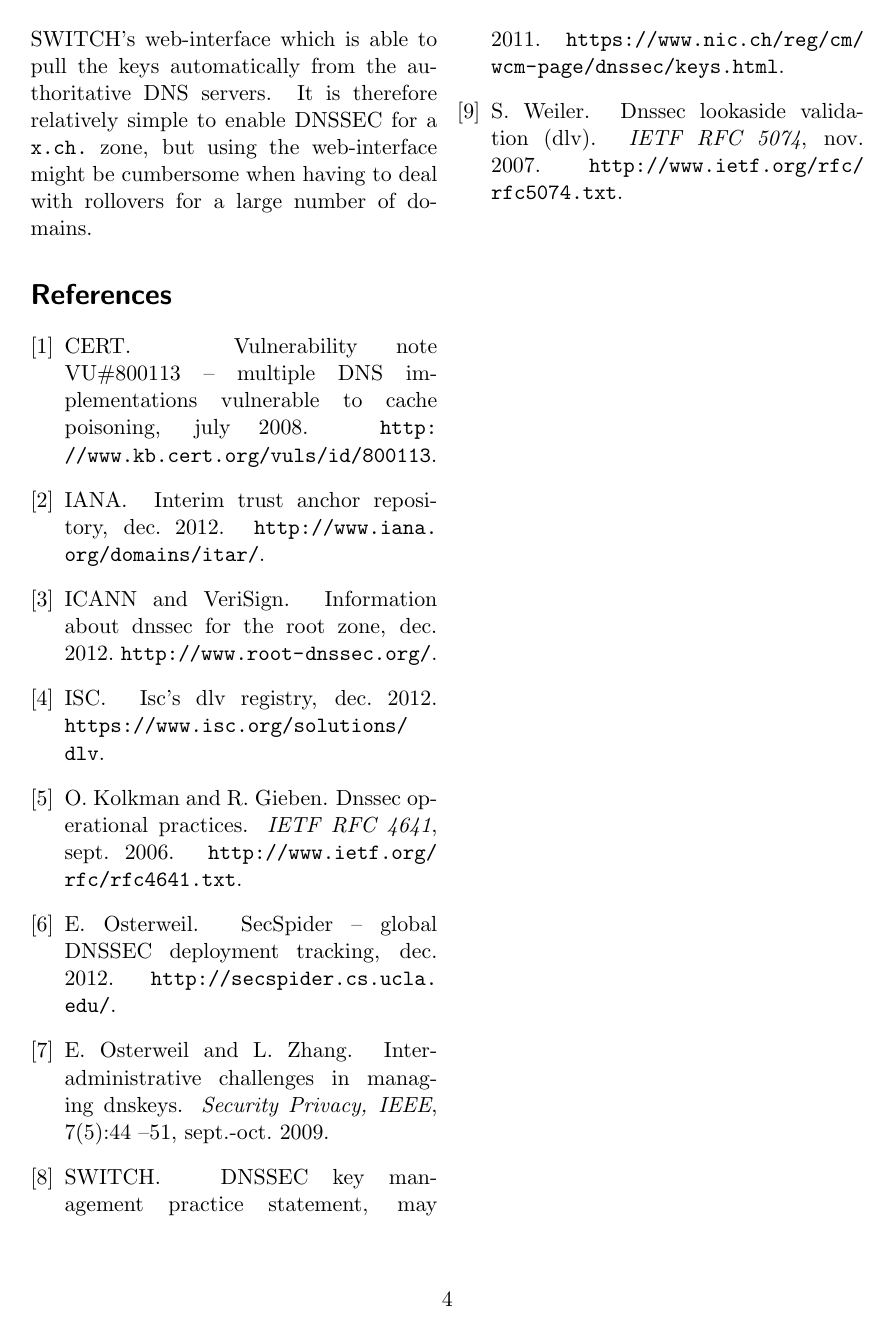
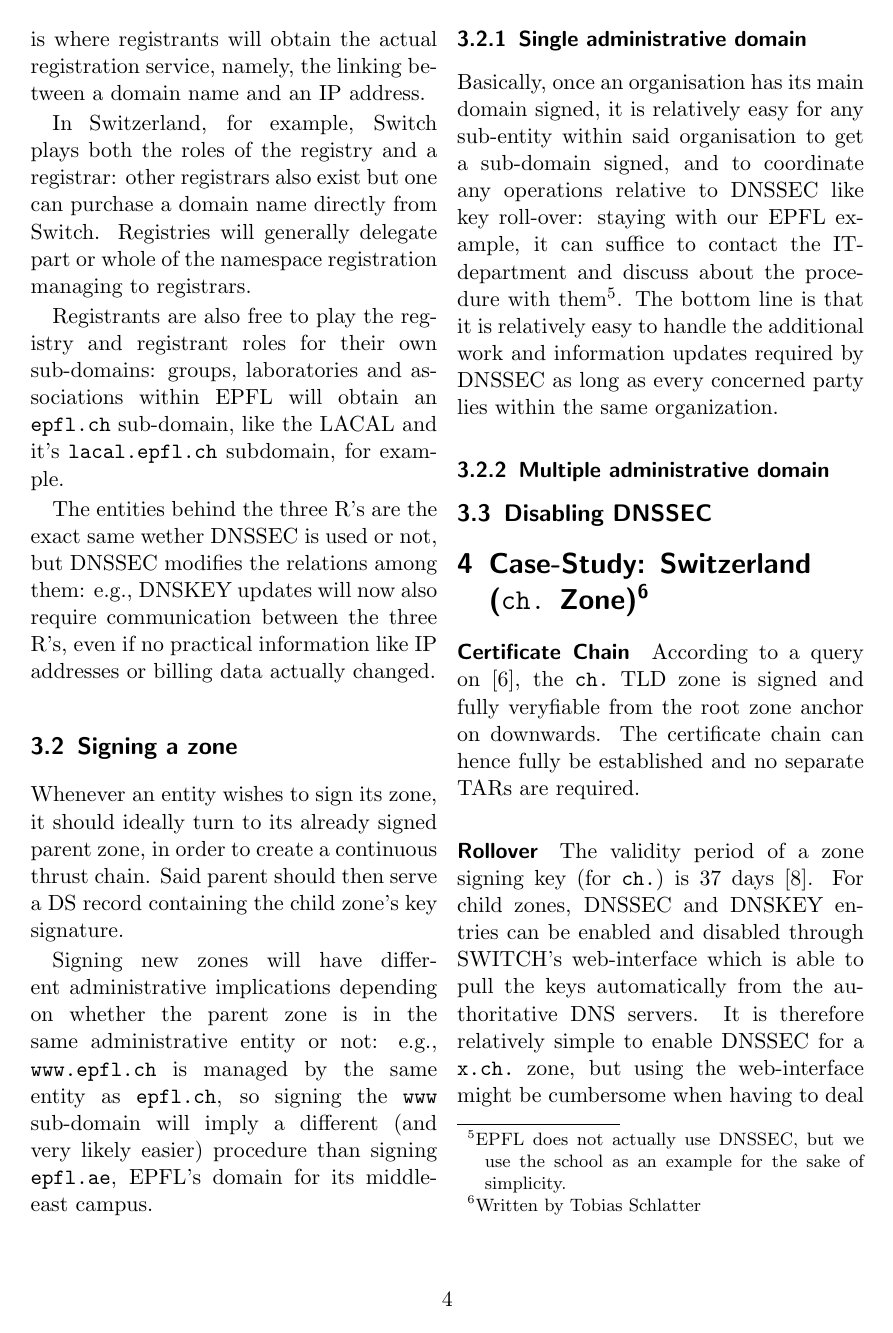
Before and after one commit to gzm0/itsec-termpaper, a LaTeX document (paper/paper.tex): page 4 of 4 before the commit and page 4 of 5 after it. Compiled offline with pdfLaTeX.

Commit message:
singl admin zone and first blabla

```diff
--- a/paper/paper.tex
+++ b/paper/paper.tex
@@ -134,3 +142,21 @@ add trusted keys manually.
+These two entities can eventually be linked by the third one, the registrar: this is where registrants will obtain the actual registration service, namely, the linking between a domain name and an IP address.
+
+In Switzerland, for example, Switch plays both the roles of the registry and a registrar: other registrars also exist but one can purchase a domain name directly from Switch. Registries will generally delegate part or whole of the namespace registration managing to registrars.
+
+Registrants are also free to play the registry and registrant roles for their own sub-domains: groups, laboratories and associations within EPFL will obtain an \verb|epfl.ch| sub-domain, like the LACAL and it's \verb|lacal.epfl.ch| subdomain, for example.
+
+The entities behind the three R's are the exact same wether DNSSEC is used or not, but DNSSEC modifies the relations among them: e.g., DNSKEY updates will now also require communication between the three R's, even if no practical information like IP addresses or billing data actually changed.
+
+\subsection{Signing a zone}
+Whenever an entity wishes to sign its zone, it should ideally turn to its already signed parent zone, in order to create a continuous thrust chain.
+Said parent should then serve a DS record containing the child zone's key signature.
+
+Signing new zones will have different administrative implications depending on whether the parent zone is in the same administrative entity or not: e.g., \verb|www.epfl.ch| is managed by the same entity as \verb|epfl.ch|, so signing the \verb|www| sub-domain will imply a different (and very likely easier) procedure than signing \verb|epfl.ae|, EPFL's domain for its middle-east campus.
+
+\subsubsection{Single administrative domain}
+Basically, once an organisation has its main domain signed, it is relatively easy for any sub-entity within said organisation to get a sub-domain signed, and to coordinate any operations relative to DNSSEC like key roll-over: staying with our EPFL example, it can suffice to contact the IT-department and discuss about the procedure with them\footnote{EPFL does not actually use DNSSEC, but we use the school as an example for the sake of simplicity.}. The bottom line is that it is relatively easy to handle the additional work and information updates required by DNSSEC as long as every concerned party lies within the same organization.
+\subsubsection{Multiple administrative domain}
+\subsection{Disabling DNSSEC}
 
 \section{Case-Study: Switzerland (\texttt{ch.} Zone)\wbts}
 \label{sec:case-study}
```
Also changed, not shown: paper/paper.tex (14 more changed lines).
